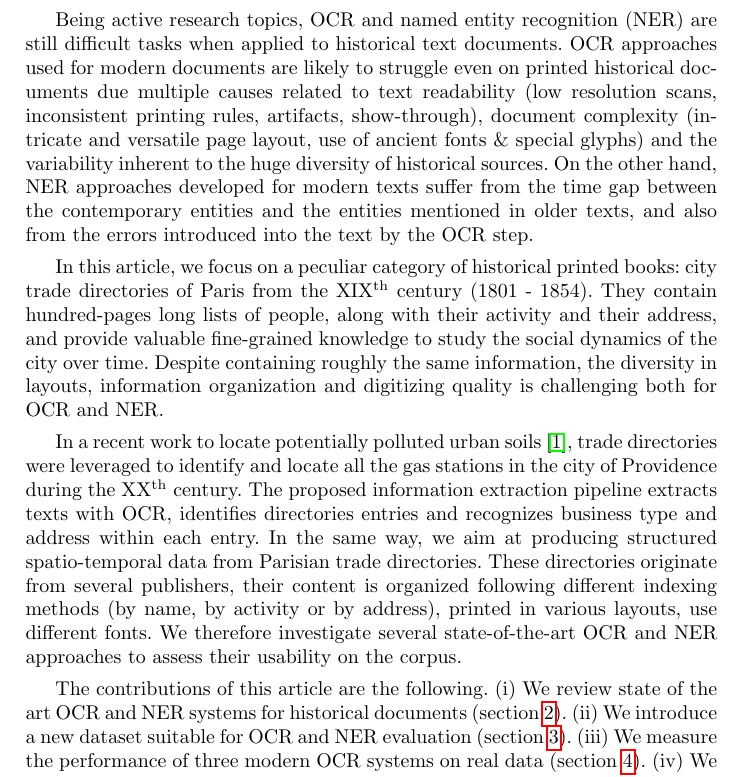
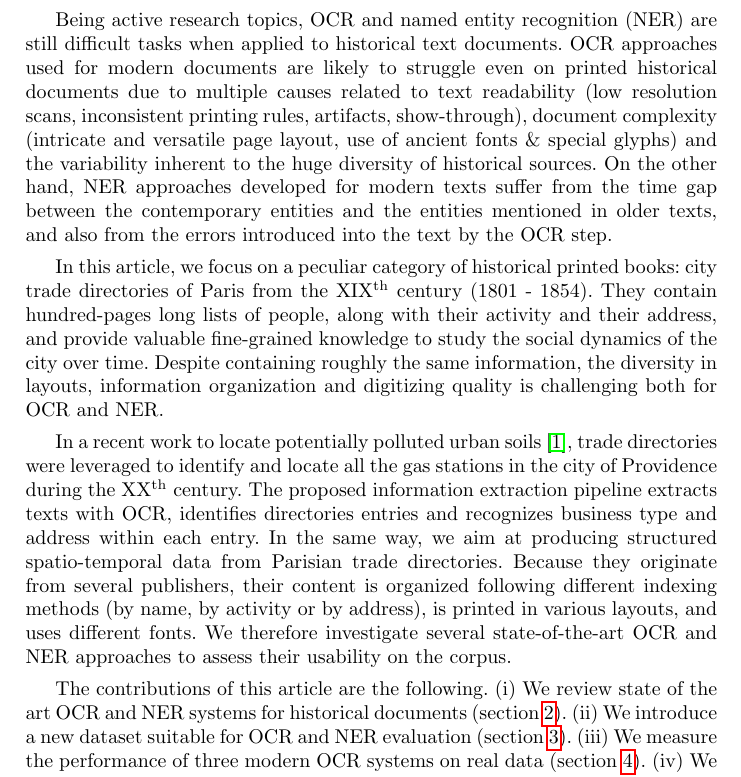
Before and after one commit to soduco/paper-ner-bench-das22, a LaTeX thesis (src-latex/main-paper.tex, which reads src-latex/parts/10-introduction.tex): part of page 2 of 17, cut so that both start at the same text. Compiled offline with pdfLaTeX.

Commit message:
More typo fixes in intro

```diff
--- a/src-latex/parts/10-introduction.tex
+++ b/src-latex/parts/10-introduction.tex
@@ -23,7 +23,7 @@ A subsequent stage is often needed to extract the pieces of information most lik
 Indeed, being able to properly tag text tokens unlocks the ability to relate entities, and provide colleagues from other fields with databases ready for exploitation.
 
 Being active research topics, OCR and named entity recognition (NER) are still difficult tasks when applied to historical text documents.
-OCR approaches used for modern documents are likely to struggle even on printed historical documents due multiple causes related to text readability (low resolution scans, inconsistent printing rules, artifacts, show-through), document complexity (intricate and versatile page layout, use of ancient fonts \& special glyphs) and the variability inherent to the huge diversity of historical sources.
+OCR approaches used for modern documents are likely to struggle even on printed historical documents due to multiple causes related to text readability (low resolution scans, inconsistent printing rules, artifacts, show-through), document complexity (intricate and versatile page layout, use of ancient fonts \& special glyphs) and the variability inherent to the huge diversity of historical sources.
 On the other hand, NER approaches developed for modern texts suffer from the time gap between the contemporary entities and the entities mentioned in older texts, and also from the errors introduced into the text by the OCR step.
 
 In this article, we focus on a peculiar category of historical printed books: city trade directories of Paris from the XIX\textsuperscript{th} century (1801 - 1854).
@@ -33,7 +33,7 @@ Despite containing roughly the same information, the diversity in layouts, infor
 In a recent work to locate potentially polluted urban soils \cite{bell2020automated}, trade directories were leveraged to identify and locate all the gas stations in the city of Providence during the XX\textsuperscript{th} century.
 The proposed information extraction pipeline extracts texts with OCR, identifies directories entries and recognizes business type and address within each entry.
 In the same way, we aim at producing structured spatio-temporal data from Parisian trade directories.
-These directories originate from several publishers, their content is organized following different indexing methods (by name, by activity or by address), printed in various layouts, use different fonts.
+Because they originate from several publishers, their content is organized following different indexing methods (by name, by activity or by address), is printed in various layouts, and uses different fonts.
 We therefore investigate several state-of-the-art OCR and NER approaches to assess their usability on the corpus.
 
 The contributions of this article are the following.
```
